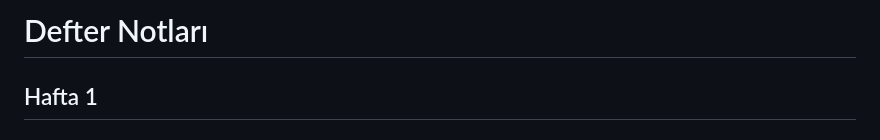
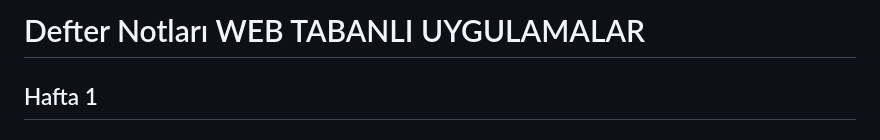
Before and after one commit to kraldabiziz34/eml-site-new-muhammednsmz, a Markdown page: README.md, the part around the change. GitHub-like rendering.

```diff
--- a/README.md
+++ b/README.md
@@ -1,4 +1,4 @@
-# Defter Notları
+# Defter Notları WEB TABANLI UYGULAMALAR
 
 ## Hafta 1
 
```
